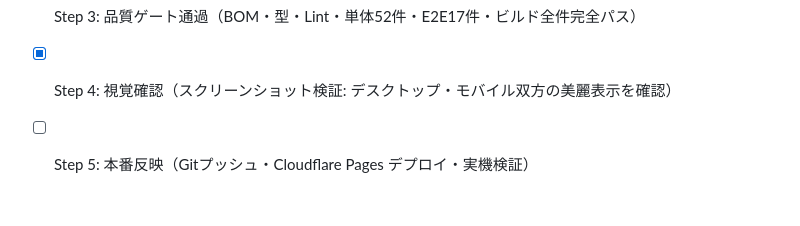
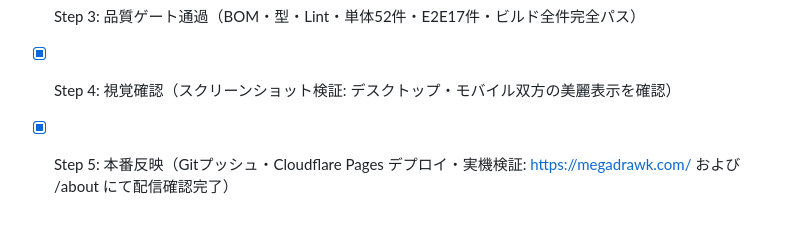
Before and after one commit to ExaDrawk/MegaDrawk, a Markdown page: tasks/todo.md, the part around the change. Rendered like a GitHub page.

Commit message:
docs: complete todo for project icon links in showcase

```diff
--- a/tasks/todo.md
+++ b/tasks/todo.md
@@ -163,4 +163,4 @@
 - [x] Step 2: UI層実装（`ProjectIcon.tsx` 作成、`page.tsx` および `about/page.tsx` への画像リンク配置）
 - [x] Step 3: 品質ゲート通過（BOM・型・Lint・単体52件・E2E17件・ビルド全件完全パス）
 - [x] Step 4: 視覚確認（スクリーンショット検証: デスクトップ・モバイル双方の美麗表示を確認）
-- [ ] Step 5: 本番反映（Gitプッシュ・Cloudflare Pages デプロイ・実機検証）
+- [x] Step 5: 本番反映（Gitプッシュ・Cloudflare Pages デプロイ・実機検証: https://megadrawk.com/ および /about にて配信確認完了）
```
